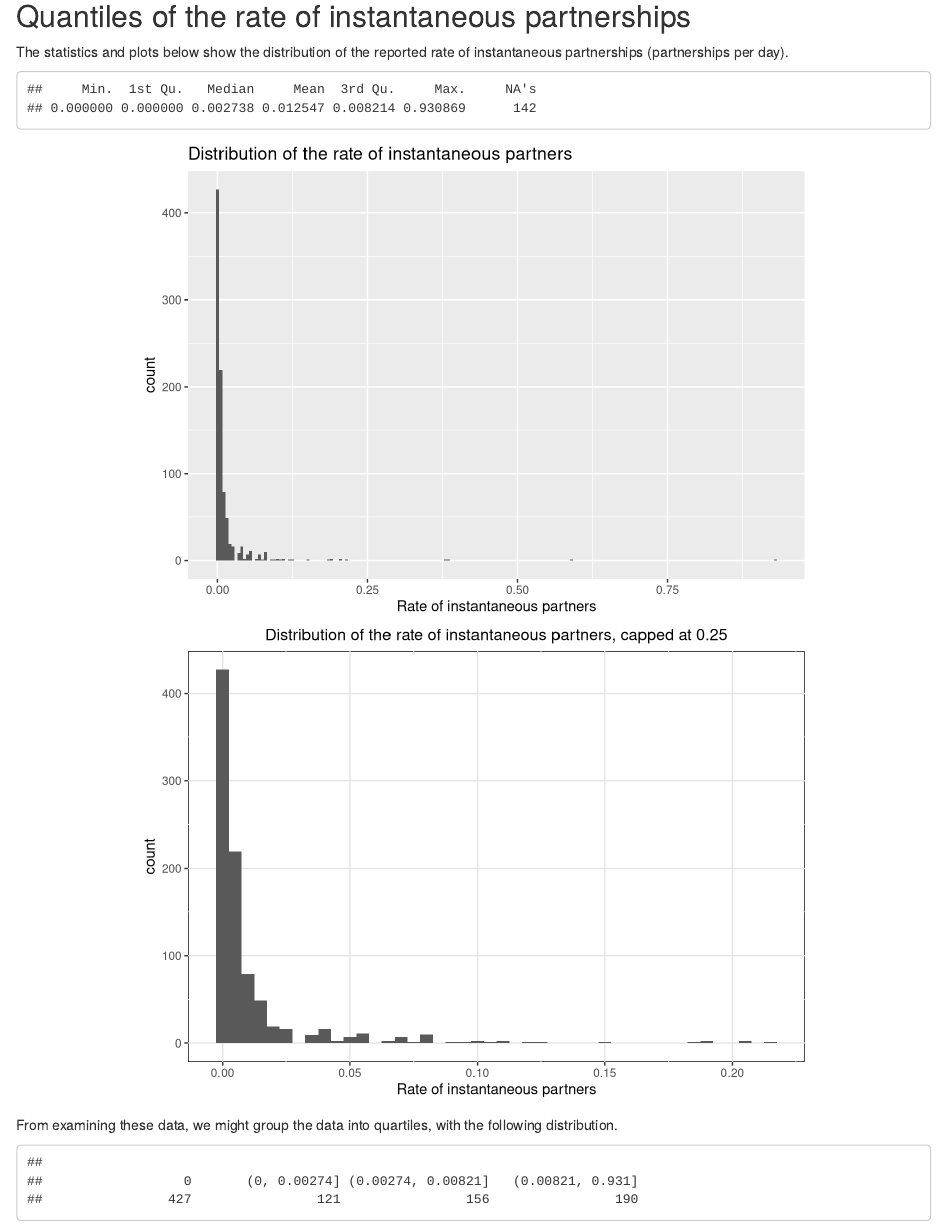
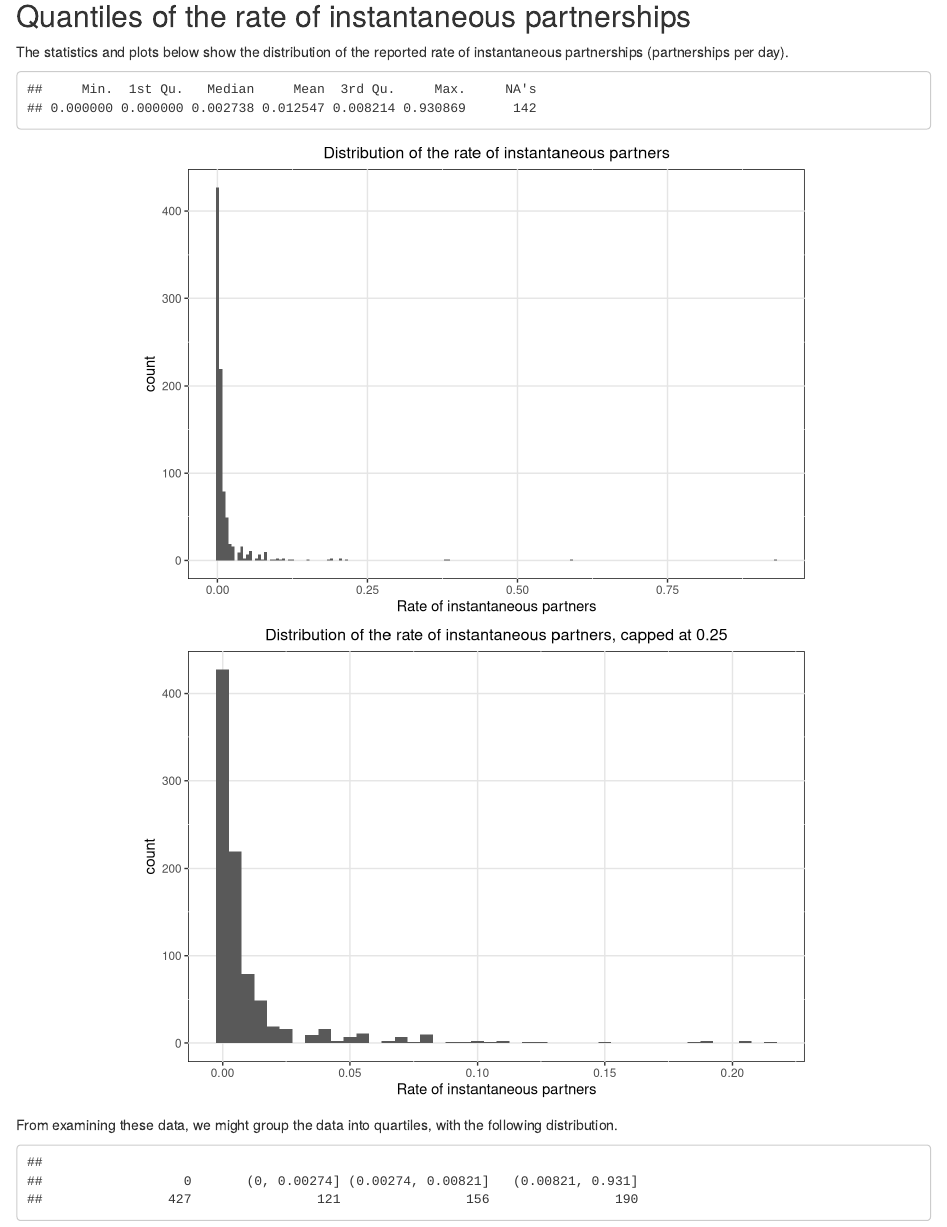
Before and after one commit to netterie/WHAMP, an R Markdown document (Parameter estimation/Notes_on_rate_of_inst_partnerships.Rmd): the page in a window 1100 px wide, from 1180 px down. Rendered offline with R 4.5, knitr and Pandoc, with nearby package versions.

Commit message:
Format plot

````diff
--- a/Parameter estimation/Notes_on_rate_of_inst_partnerships.Rmd
+++ b/Parameter estimation/Notes_on_rate_of_inst_partnerships.Rmd
@@ -39,7 +39,7 @@ The statistics and plots below show the distribution of the reported rate of ins
 
 ```{r rateinst_quants}
 summary(sample$rate_inst)
-ggplot(sample[!is.na(sample$rate_inst),], aes(rate_inst)) + geom_histogram(binwidth = 0.005) + labs(x="Rate of instantaneous partners", title="Distribution of the rate of instantaneous partners")
+ggplot(sample[!is.na(sample$rate_inst),], aes(rate_inst)) + geom_histogram(binwidth = 0.005) + labs(x="Rate of instantaneous partners", title="Distribution of the rate of instantaneous partners") + plot_background + theme_title
 ggplot(sample[sample$rate_inst <0.25 & !is.na(sample$rate_inst),], aes(rate_inst)) + geom_histogram(binwidth = 0.005) + labs(x="Rate of instantaneous partners", title="Distribution of the rate of instantaneous partners, capped at 0.25") + plot_background + theme_title
 
 ```
````
